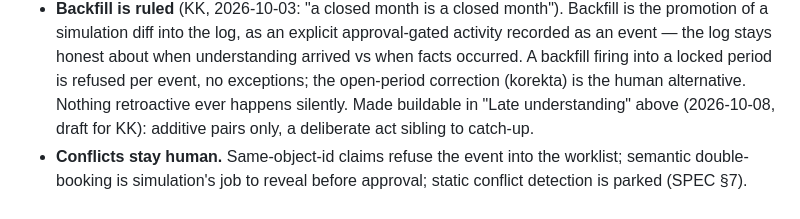
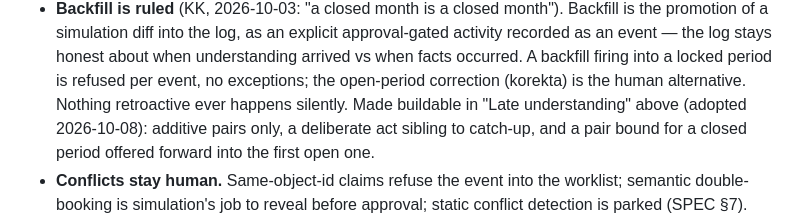
Before and after one commit to MojoHand70/Rhea, a Markdown page: DIRECTION.md, the part around one of its changes. GitHub-like rendering.

```diff
--- a/DIRECTION.md
+++ b/DIRECTION.md
@@ -852,8 +869,9 @@ explanation (backfill), a new fact (enrichment) or a new version
   A backfill firing into a locked period is refused per event, no
   exceptions; the open-period correction (korekta) is the human
   alternative. Nothing retroactive ever happens silently.
-  Made buildable in "Late understanding" above (2026-10-08, draft for
-  KK): additive pairs only, a deliberate act sibling to catch-up.
+  Made buildable in "Late understanding" above (adopted 2026-10-08):
+  additive pairs only, a deliberate act sibling to catch-up, and a pair
+  bound for a closed period offered forward into the first open one.
 - **Conflicts stay human.** Same-object-id claims refuse the event into the
   worklist; semantic double-booking is simulation's job to reveal before
   approval; static conflict detection is parked (SPEC §7).
```
Also changed, not shown: other parts of DIRECTION.md (+41 -24 lines).
